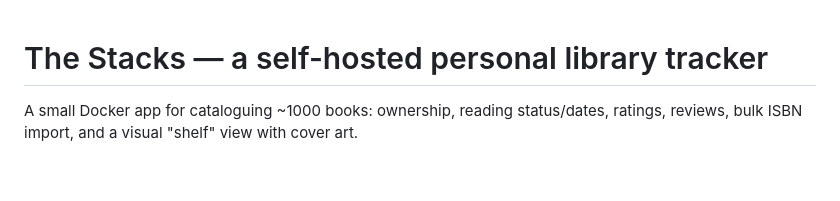
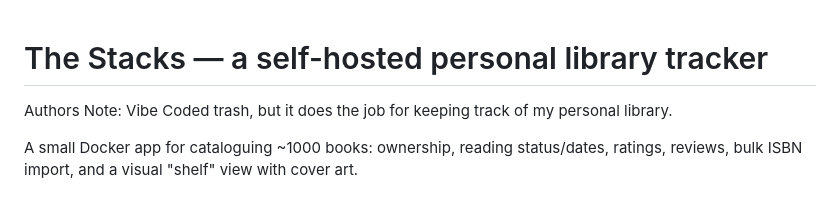
Before and after one commit to m0r1d1n/booktracker, a Markdown page: README.md, the part around the change. Rendered like a GitHub page; blank space fills up the shorter version.

Commit message:
Update README.md to note AI usage

```diff
--- a/README.md
+++ b/README.md
@@ -1,4 +1,6 @@
 # The Stacks — a self-hosted personal library tracker
+
+Authors Note: Vibe Coded trash, but it does the job for keeping track of my personal library.
 
 A small Docker app for cataloguing ~1000 books: ownership, reading status/dates,
 ratings, reviews, bulk ISBN import, and a visual "shelf" view with cover art.
```
